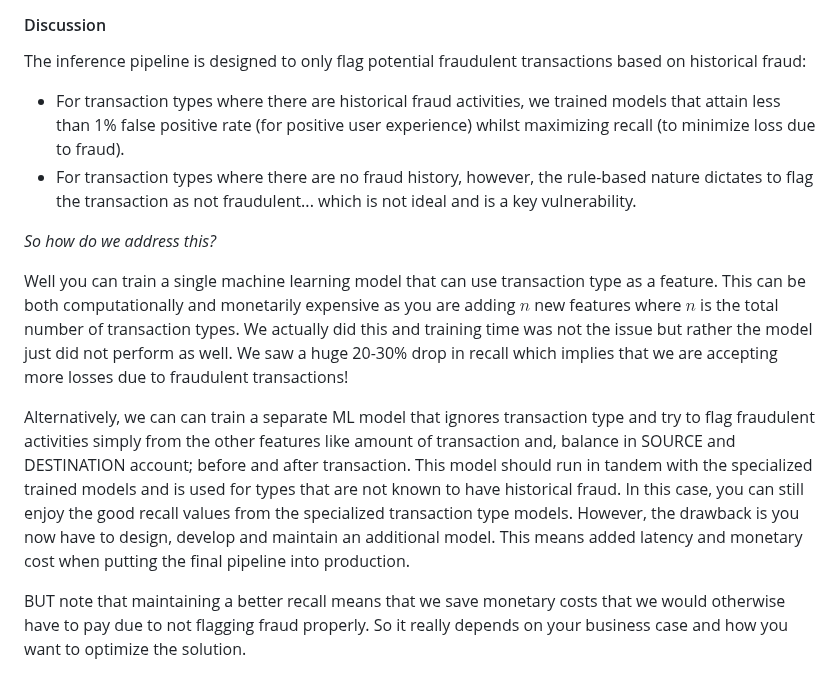
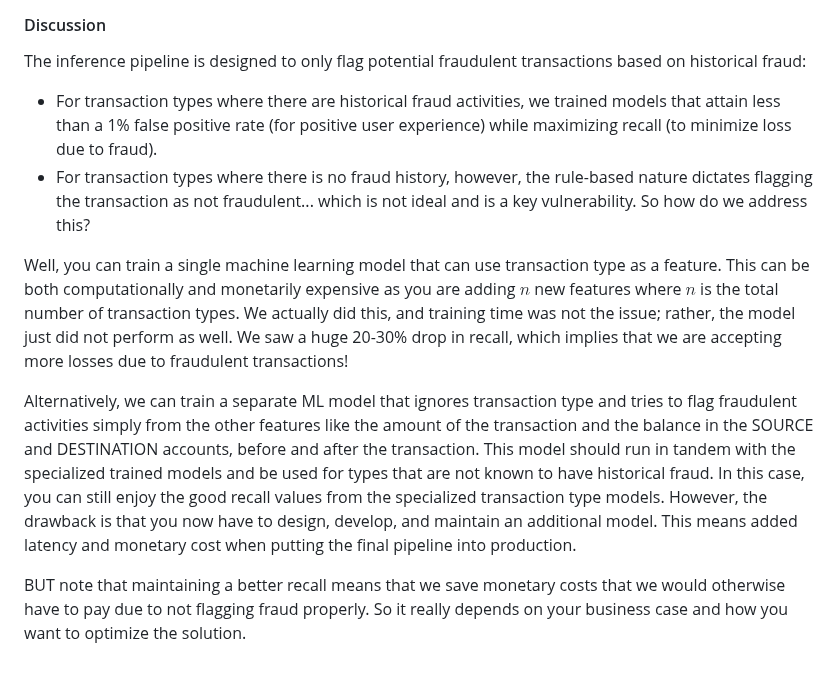
Before and after one commit to salfaris/financial-fraud-detection, a Markdown page: README.md, the part around the change. Drawn GitHub-style.

Commit message:
docs: grammer fix discussion in README

```diff
--- a/README.md
+++ b/README.md
@@ -54,14 +54,13 @@ Our experimentation phase gave us the best ML model for each transaction type. T
 
 The inference pipeline is designed to only flag potential fraudulent transactions based on historical fraud:
 
-- For transaction types where there are historical fraud activities, we trained models that attain less than 1% false positive rate (for positive user experience) whilst maximizing recall (to minimize loss due to fraud).
-- For transaction types where there are no fraud history, however, the rule-based nature dictates to flag the transaction as not fraudulent... which is not ideal and is a key vulnerability.
+- For transaction types where there are historical fraud activities, we trained models that attain less than a 1% false positive rate (for positive user experience) while maximizing recall (to minimize loss due to fraud).
+- For transaction types where there is no fraud history, however, the rule-based nature dictates flagging the transaction as not fraudulent... which is not ideal and is a key vulnerability.
+So how do we address this?
 
-_So how do we address this?_
+Well, you can train a single machine learning model that can use transaction type as a feature. This can be both computationally and monetarily expensive as you are adding $n$ new features where $n$ is the total number of transaction types. We actually did this, and training time was not the issue; rather, the model just did not perform as well. We saw a huge 20-30% drop in recall, which implies that we are accepting more losses due to fraudulent transactions!
 
-Well you can train a single machine learning model that can use transaction type as a feature. This can be both computationally and monetarily expensive as you are adding $n$ new features where $n$ is the total number of transaction types. We actually did this and training time was not the issue but rather the model just did not perform as well. We saw a huge 20-30% drop in recall which implies that we are accepting more losses due to fraudulent transactions!
-
-Alternatively, we can can train a separate ML model that ignores transaction type and try to flag fraudulent activities simply from the other features like amount of transaction and, balance in SOURCE and DESTINATION account; before and after transaction. This model should run in tandem with the specialized trained models and is used for types that are not known to have historical fraud. In this case, you can still enjoy the good recall values from the specialized transaction type models. However, the drawback is you now have to design, develop and maintain an additional model. This means added latency and monetary cost when putting the final pipeline into production.
+Alternatively, we can train a separate ML model that ignores transaction type and tries to flag fraudulent activities simply from the other features like the amount of the transaction and the balance in the SOURCE and DESTINATION accounts, before and after the transaction. This model should run in tandem with the specialized trained models and be used for types that are not known to have historical fraud. In this case, you can still enjoy the good recall values from the specialized transaction type models. However, the drawback is that you now have to design, develop, and maintain an additional model. This means added latency and monetary cost when putting the final pipeline into production.
 
 BUT note that maintaining a better recall means that we save monetary costs that we would otherwise have to pay due to not flagging fraud properly. So it really depends on your business case and how you want to optimize the solution.
 
```
